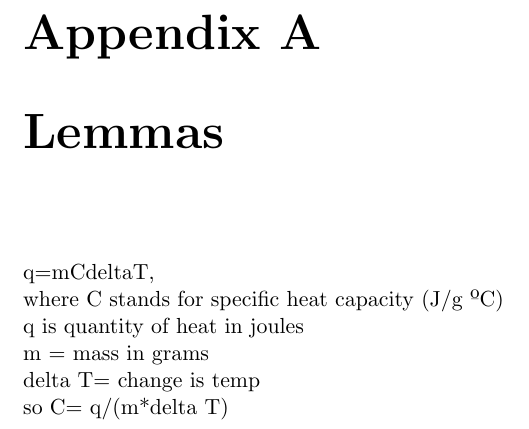
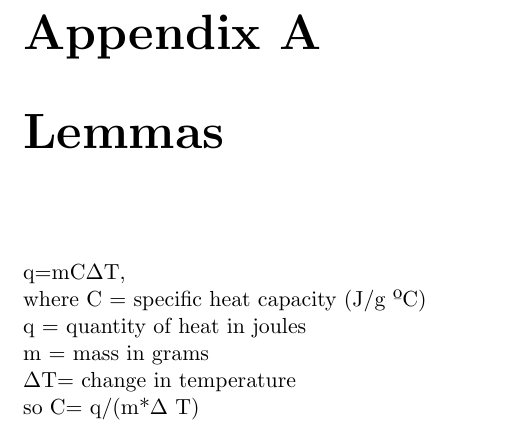
Before and after one commit to yenz88/Project, a LaTeX thesis (midtermreport/midtermreport.tex): part of page 8 of 12, cut so that both start at the same text. Compiled offline with pdfLaTeX; a LaTeX package or settings file that is missing is left out.

Commit message:
lemma done

```diff
--- a/midtermreport/midtermreport.tex
+++ b/midtermreport/midtermreport.tex
@@ -242,12 +242,12 @@ t=30 mins & 18 & 22& 32\\
 \chapter{Lemmas}\label{Lemma}
 \vspace{12pt}
 
-q=mCdeltaT,
-\\*  where C stands for specific heat capacity (J/g ºC)
-\\* q is quantity of heat in joules
+q=mC$\Delta$T,
+\\*  where C = specific heat capacity (J/g ºC)
+\\* q = quantity of heat in joules
 \\* m = mass in grams
-\\* delta T= change is temp
-\\*  so C= q/(m*delta T)
+\\* $\Delta$T= change in temperature
+\\*  so C= q/(m*$\Delta$ T)
 
 \chapter{Glossary}\label{Glossary}
 
```
Also changed, not shown: midtermreport/midtermreport.pdf, midtermreport/midtermreport.tex (2 more changed lines), 2 other files.
